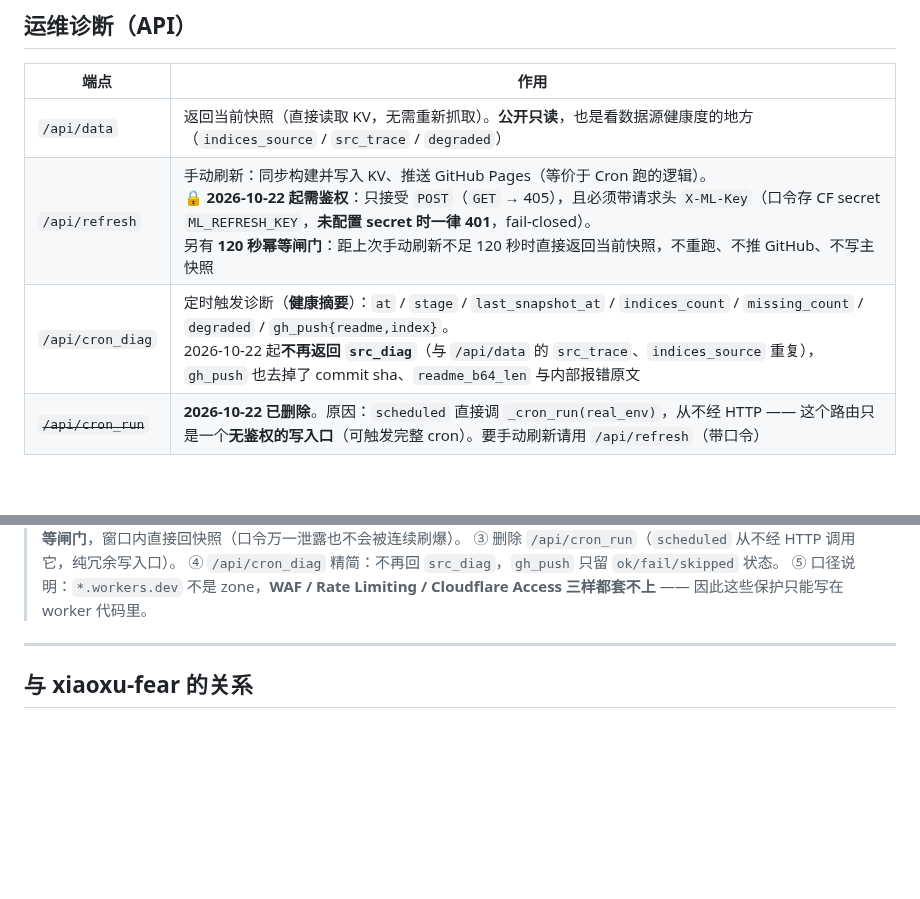
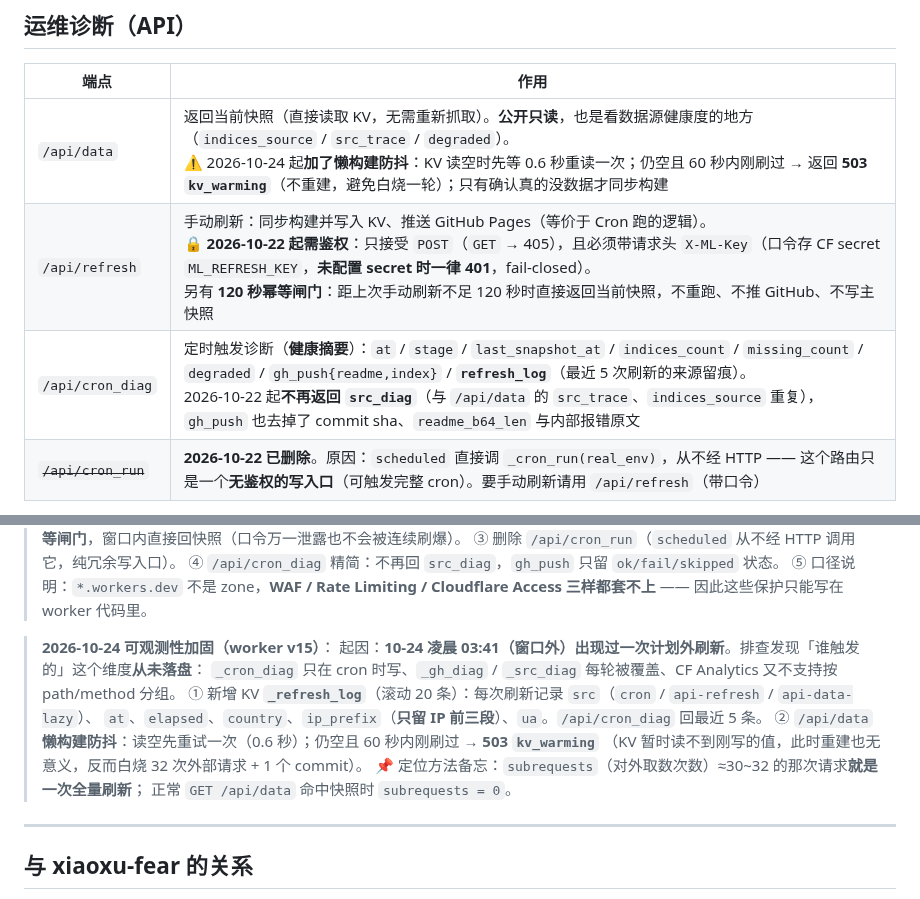
Before and after one commit to homjanon/market-live, a Markdown page: README.md, 2 parts joined by grey strips. Drawn GitHub-style; blank space fills up the shorter version.

Commit message:
readme update 2026-10-24 12:25:23

```diff
--- a/README.md
+++ b/README.md
@@ -454,9 +454,9 @@ CLOUDFLARE_API_TOKEN="..." CLOUDFLARE_ACCOUNT_ID="..." uv run pywrangler deploy
 
 | 端点 | 作用 |
 |---|---|
-| `/api/data` | 返回当前快照（直接读取 KV，无需重新抓取）。**公开只读**，也是看数据源健康度的地方（`indices_source` / `src_trace` / `degraded`） |
+| `/api/data` | 返回当前快照（直接读取 KV，无需重新抓取）。**公开只读**，也是看数据源健康度的地方（`indices_source` / `src_trace` / `degraded`）。<br>⚠️ 2026-10-24 起**加了懒构建防抖**：KV 读空时先等 0.6 秒重读一次；仍空且 60 秒内刚刷过 → 返回 **503 `kv_warming`**（不重建，避免白烧一轮）；只有确认真的没数据才同步构建 |
 | `/api/refresh` | 手动刷新：同步构建并写入 KV、推送 GitHub Pages（等价于 Cron 跑的逻辑）。<br>🔒 **2026-10-22 起需鉴权**：只接受 `POST`（`GET` → 405），且必须带请求头 `X-ML-Key`（口令存 CF secret `ML_REFRESH_KEY`，**未配置 secret 时一律 401**，fail-closed）。<br>另有 **120 秒幂等闸门**：距上次手动刷新不足 120 秒时直接返回当前快照，不重跑、不推 GitHub、不写主快照 |
-| `/api/cron_diag` | 定时触发诊断（**健康摘要**）：`at` / `stage` / `last_snapshot_at` / `indices_count` / `missing_count` / `degraded` / `gh_push{readme,index}`。<br>2026-10-22 起**不再返回 `src_diag`**（与 `/api/data` 的 `src_trace`、`indices_source` 重复），`gh_push` 也去掉了 commit sha、`readme_b64_len` 与内部报错原文 |
+| `/api/cron_diag` | 定时触发诊断（**健康摘要**）：`at` / `stage` / `last_snapshot_at` / `indices_count` / `missing_count` / `degraded` / `gh_push{readme,index}` / **`refresh_log`**（最近 5 次刷新的来源留痕）。<br>2026-10-22 起**不再返回 `src_diag`**（与 `/api/data` 的 `src_trace`、`indices_source` 重复），`gh_push` 也去掉了 commit sha、`readme_b64_len` 与内部报错原文 |
 | ~~`/api/cron_run`~~ | **2026-10-22 已删除**。原因：`scheduled` 直接调 `_cron_run(real_env)`，从不经 HTTP —— 这个路由只是一个**无鉴权的写入口**（可触发完整 cron）。要手动刷新请用 `/api/refresh`（带口令） |
 
 **Cron 健壮性**：`scheduled(self, controller, env, ctx)` 按 Cloudflare 运行时签名接收 4 个位置参数；绑定一律通过 `self.env` 获取——位置参数里的 `env` 在 Python Workers 的 scheduled 上下文并非真实绑定对象，曾导致 KV / GitHub 写操作静默失败。全程 `try/except` 把状态写入 KV：`_cron_diag`（定时触发 `enter`/`skipped`/`dispatched`/`error`）与 `_gh_diag`（GitHub 推送 `no_token`/`error`/`ok`），**不再静默失败**。
@@ -469,6 +469,16 @@ CLOUDFLARE_API_TOKEN="..." CLOUDFLARE_ACCOUNT_ID="..." uv run pywrangler deploy
 > ③ 删除 `/api/cron_run`（`scheduled` 从不经 HTTP 调用它，纯冗余写入口）。
 > ④ `/api/cron_diag` 精简：不再回 `src_diag`，`gh_push` 只留 `ok/fail/skipped` 状态。
 > ⑤ 口径说明：`*.workers.dev` 不是 zone，**WAF / Rate Limiting / Cloudflare Access 三样都套不上** —— 因此这些保护只能写在 worker 代码里。
+
+> **2026-10-24 可观测性加固（worker v15）**：
+> 起因：**10-24 凌晨 03:41（窗口外）出现过一次计划外刷新**。排查发现「谁触发的」这个维度**从未落盘**：
+> `_cron_diag` 只在 cron 时写、`_gh_diag` / `_src_diag` 每轮被覆盖、CF Analytics 又不支持按 path/method 分组。
+> ① 新增 KV **`_refresh_log`**（滚动 20 条）：每次刷新记录 `src`（`cron` / `api-refresh` / `api-data-lazy`）、
+> `at`、`elapsed`、`country`、`ip_prefix`（**只留 IP 前三段**）、`ua`。`/api/cron_diag` 回最近 5 条。
+> ② `/api/data` **懒构建防抖**：读空先重试一次（0.6 秒）；仍空且 60 秒内刚刷过 → **503 `kv_warming`**
+> （KV 暂时读不到刚写的值，此时重建也无意义，反而白烧 32 次外部请求 + 1 个 commit）。
+> 📌 定位方法备忘：`subrequests`（对外取数次数）≈30~32 的那次请求**就是一次全量刷新**；
+> 正常 `GET /api/data` 命中快照时 `subrequests = 0`。
 
 
 ---
```
